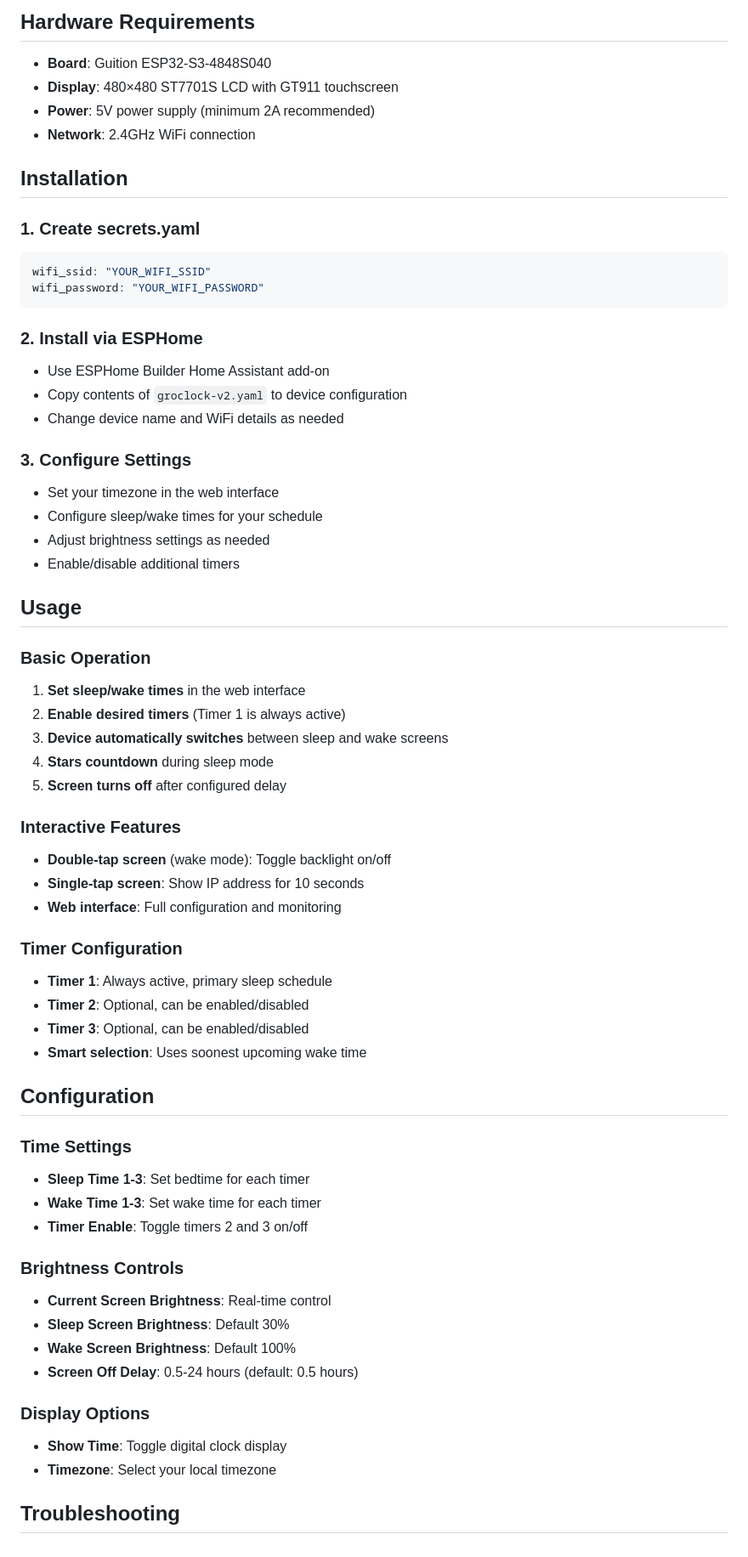
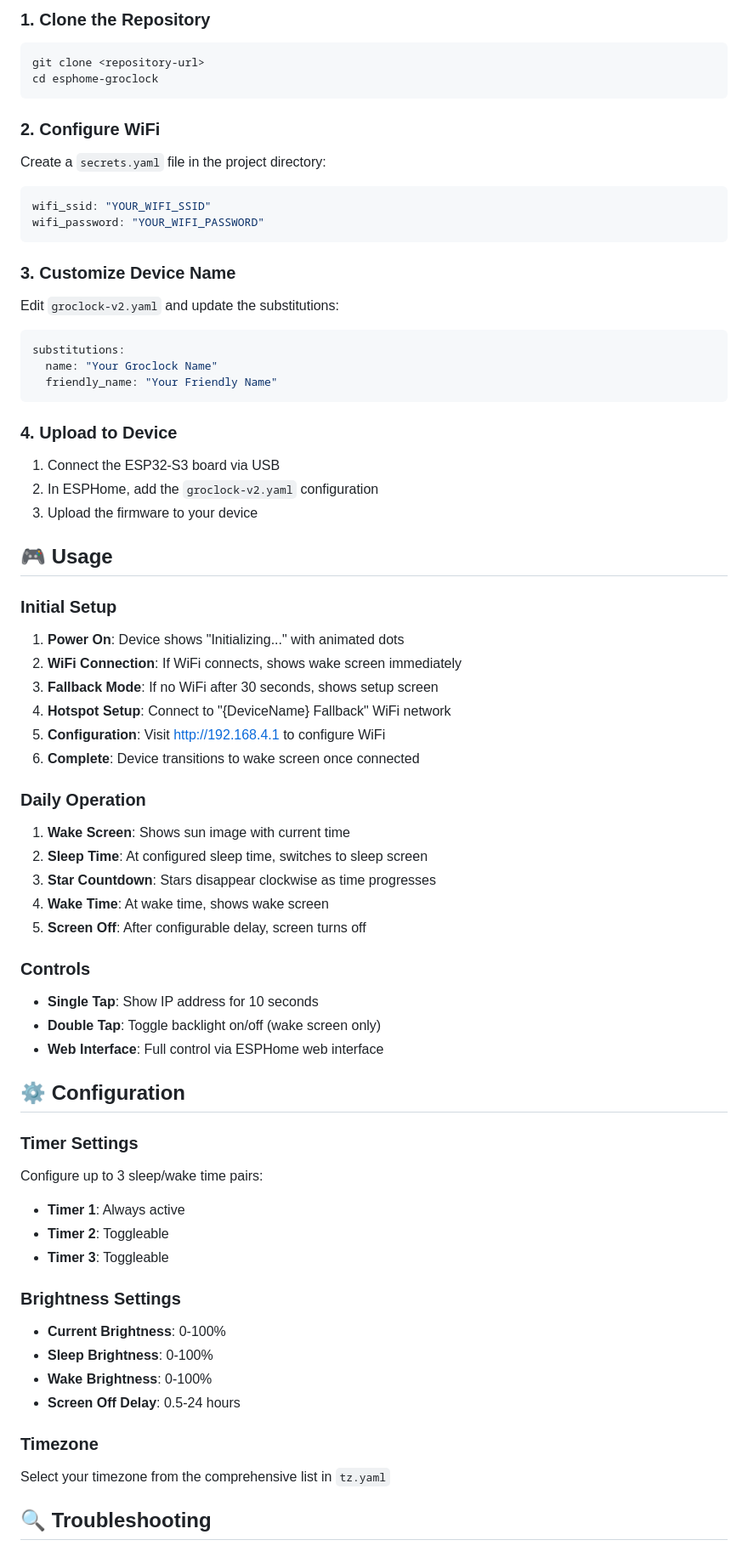
Before and after one commit to domgrimm/esphome-groclock, a Markdown page: readme.md, the part around the change printed below. Shown: that part at 85% size. Drawn GitHub-style.

````diff
--- a/readme.md
+++ b/readme.md
@@ -60,66 +59,68 @@ Can be integrated into Home Assistant or used standalone via a built-in web serv
 
-## Hardware Requirements
+### **1. Clone the Repository**
+```bash
+git clone <repository-url>
+cd esphome-groclock
+```
 
-- **Board**: Guition ESP32-S3-4848S040
-- **Display**: 480×480 ST7701S LCD with GT911 touchscreen
-- **Power**: 5V power supply (minimum 2A recommended)
-- **Network**: 2.4GHz WiFi connection
-
-## Installation
-
-### 1. **Create secrets.yaml**
+### **2. Configure WiFi**
+Create a `secrets.yaml` file in the project directory:
 ```yaml
 wifi_ssid: "YOUR_WIFI_SSID"
 wifi_password: "YOUR_WIFI_PASSWORD"
 ```
 
-### 2. **Install via ESPHome**
-- Use ESPHome Builder Home Assistant add-on
-- Copy contents of `groclock-v2.yaml` to device configuration
-- Change device name and WiFi details as needed
+### **3. Customize Device Name**
+Edit `groclock-v2.yaml` and update the substitutions:
+```yaml
+substitutions:
+  name: "Your Groclock Name"
+  friendly_name: "Your Friendly Name"
+```
 
-### 3. **Configure Settings**
-- Set your timezone in the web interface
-- Configure sleep/wake times for your schedule
-- Adjust brightness settings as needed
-- Enable/disable additional timers
+### **4. Upload to Device**
+1. Connect the ESP32-S3 board via USB
+2. In ESPHome, add the `groclock-v2.yaml` configuration
+3. Upload the firmware to your device
 
-## Usage
+## 🎮 Usage
 
-### **Basic Operation**
-1. **Set sleep/wake times** in the web interface
-2. **Enable desired timers** (Timer 1 is always active)
-3. **Device automatically switches** between sleep and wake screens
-4. **Stars countdown** during sleep mode
-5. **Screen turns off** after configured delay
+### **Initial Setup**
+1. **Power On**: Device shows "Initializing..." with animated dots
+2. **WiFi Connection**: If WiFi connects, shows wake screen immediately
+3. **Fallback Mode**: If no WiFi after 30 seconds, shows setup screen
+4. **Hotspot Setup**: Connect to "{DeviceName} Fallback" WiFi network
+5. **Configuration**: Visit http://192.168.4.1 to configure WiFi
+6. **Complete**: Device transitions to wake screen once connected
 
-### **Interactive Features**
-- **Double-tap screen** (wake mode): Toggle backlight on/off
-- **Single-tap screen**: Show IP address for 10 seconds
-- **Web interface**: Full configuration and monitoring
+### **Daily Operation**
+1. **Wake Screen**: Shows sun image with current time
+2. **Sleep Time**: At configured sleep time, switches to sleep screen
+3. **Star Countdown**: Stars disappear clockwise as time progresses
+4. **Wake Time**: At wake time, shows wake screen
+5. **Screen Off**: After configurable delay, screen turns off
 
-### **Timer Configuration**
-- **Timer 1**: Always active, primary sleep schedule
-- **Timer 2**: Optional, can be enabled/disabled
-- **Timer 3**: Optional, can be enabled/disabled
-- **Smart selection**: Uses soonest upcoming wake time
+### **Controls**
+- **Single Tap**: Show IP address for 10 seconds
+- **Double Tap**: Toggle backlight on/off (wake screen only)
+- **Web Interface**: Full control via ESPHome web interface
 
-## Configuration
+## ⚙️ Configuration
 
-### **Time Settings**
-- **Sleep Time 1-3**: Set bedtime for each timer
-- **Wake Time 1-3**: Set wake time for each timer
-- **Timer Enable**: Toggle timers 2 and 3 on/off
+### **Timer Settings**
+Configure up to 3 sleep/wake time pairs:
+- **Timer 1**: Always active
+- **Timer 2**: Toggleable
+- **Timer 3**: Toggleable
 
-### **Brightness Controls**
-- **Current Screen Brightness**: Real-time control
-- **Sleep Screen Brightness**: Default 30%
-- **Wake Screen Brightness**: Default 100%
-- **Screen Off Delay**: 0.5-24 hours (default: 0.5 hours)
+### **Brightness Settings**
+- **Current Brightness**: 0-100%
+- **Sleep Brightness**: 0-100%
+- **Wake Brightness**: 0-100%
+- **Screen Off Delay**: 0.5-24 hours
 
-### **Display Options**
-- **Show Time**: Toggle digital clock display
-- **Timezone**: Select your local timezone
+### **Timezone**
+Select your timezone from the comprehensive list in `tz.yaml`
 
-## Troubleshooting
+## 🔍 Troubleshooting
 
````
Also changed, not shown: other parts of readme.md (+112 -76 lines).
